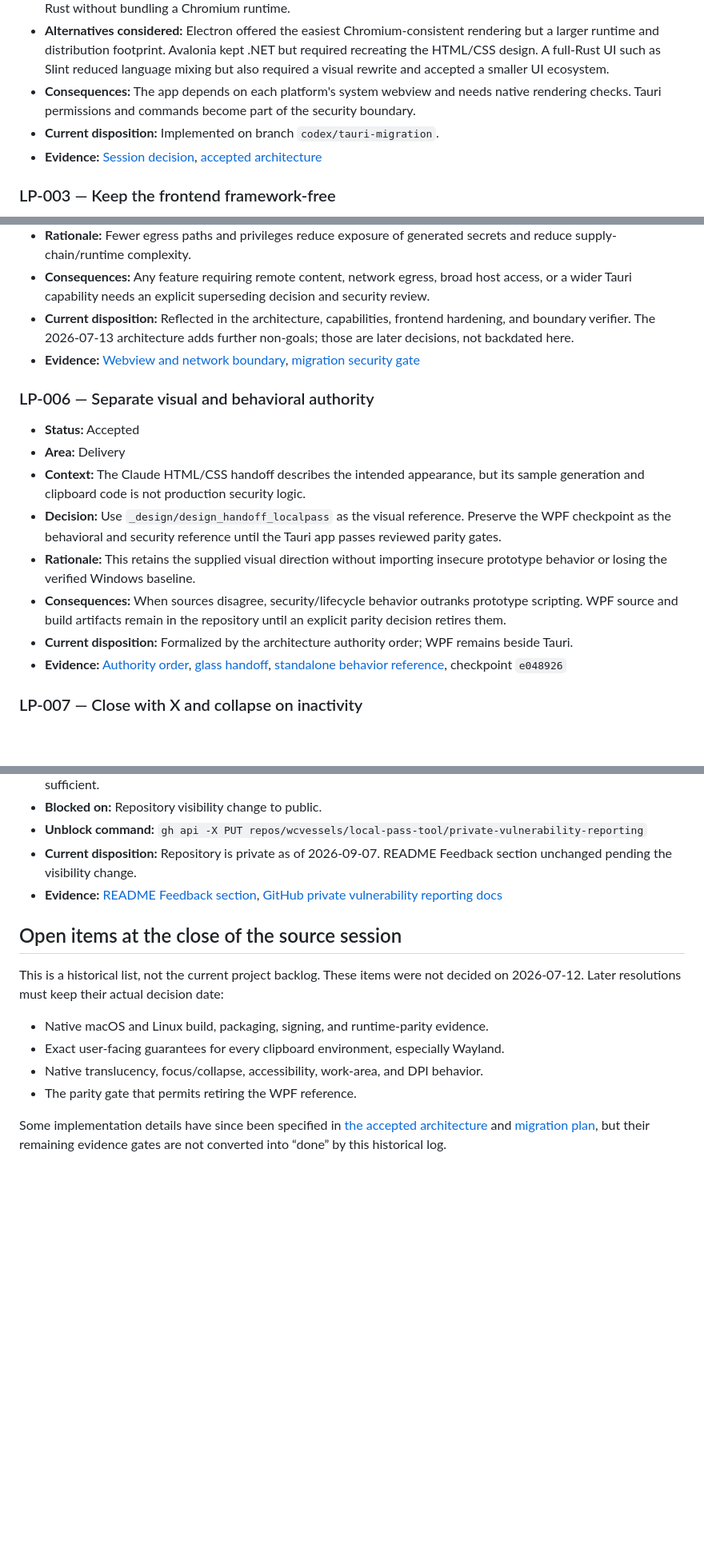
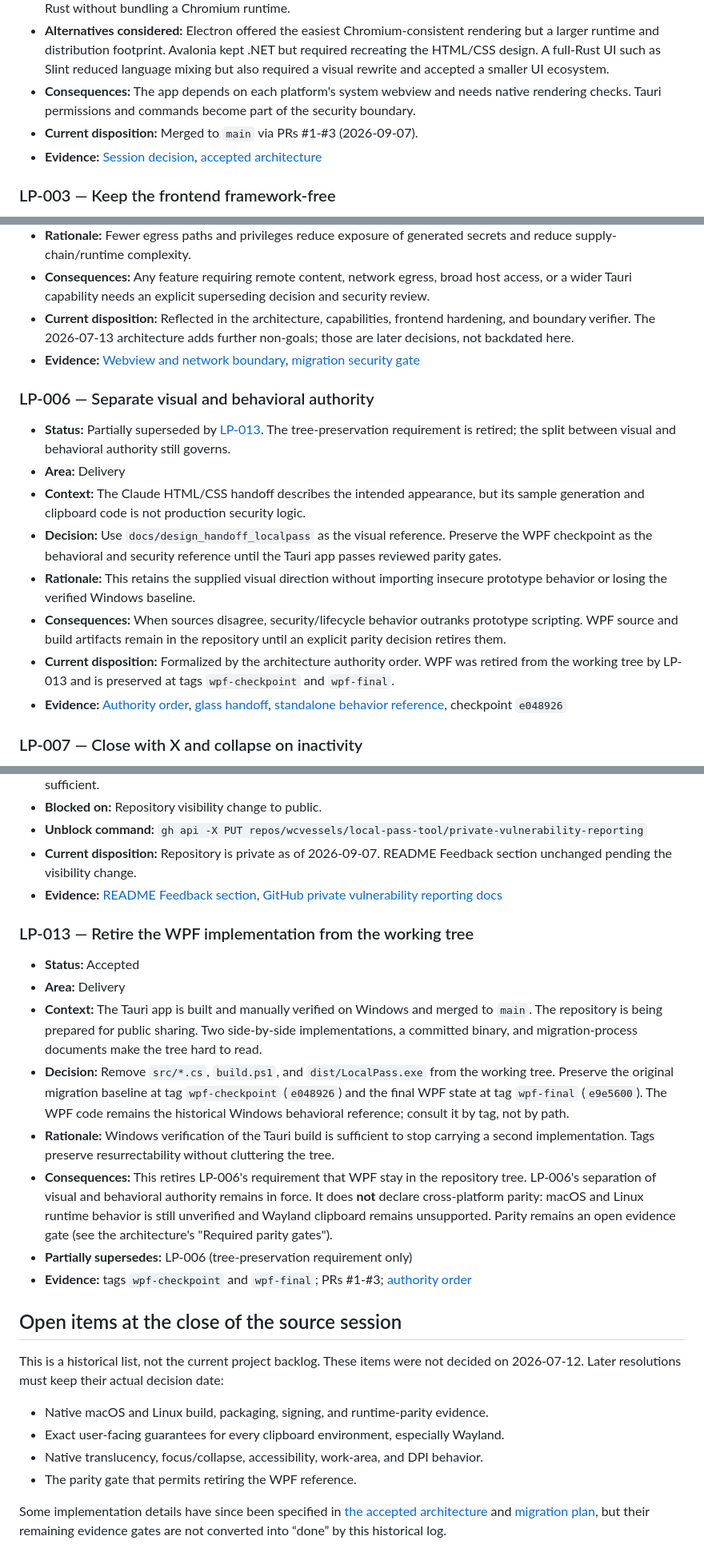
Before and after one commit to wcvessels/local-pass-tool, a Markdown page: docs/DECISION_LOG.md, 3 parts joined by grey strips. Shown at 80% size. Drawn GitHub-style; blank space fills up the shorter version.

```diff
--- a/docs/DECISION_LOG.md
+++ b/docs/DECISION_LOG.md
@@ -50,8 +52,8 @@ The initial entries normalize decisions made during the 2026-07-12 LocalPass UI
 - **Rationale:** Tauri can reuse the design medium, keep the native shell small, and place security-sensitive work in Rust without bundling a Chromium runtime.
 - **Alternatives considered:** Electron offered the easiest Chromium-consistent rendering but a larger runtime and distribution footprint. Avalonia kept .NET but required recreating the HTML/CSS design. A full-Rust UI such as Slint reduced language mixing but also required a visual rewrite and accepted a smaller UI ecosystem.
 - **Consequences:** The app depends on each platform's system webview and needs native rendering checks. Tauri permissions and commands become part of the security boundary.
-- **Current disposition:** Implemented on branch `codex/tauri-migration`.
-- **Evidence:** [Session decision](../_SESSION_NOTES_2026-07-12_1744_random-password-generator-utility.md#decisions-made), [accepted architecture](TAURI_ARCHITECTURE.md)
+- **Current disposition:** Merged to `main` via PRs #1-#3 (2026-09-07).
+- **Evidence:** [Session decision](https://github.com/wcvessels/local-pass-tool/blob/wpf-final/_SESSION_NOTES_2026-07-12_1744_random-password-generator-utility.md#decisions-made), [accepted architecture](TAURI_ARCHITECTURE.md)
 
 ### LP-003 — Keep the frontend framework-free
 
@@ -88,13 +90,13 @@ The initial entries normalize decisions made during the 2026-07-12 LocalPass UI
 
 ### LP-006 — Separate visual and behavioral authority
 
-- **Status:** Accepted
+- **Status:** Partially superseded by [LP-013](#lp-013--retire-the-wpf-implementation-from-the-working-tree). The tree-preservation requirement is retired; the split between visual and behavioral authority still governs.
 - **Area:** Delivery
 - **Context:** The Claude HTML/CSS handoff describes the intended appearance, but its sample generation and clipboard code is not production security logic.
-- **Decision:** Use `_design/design_handoff_localpass` as the visual reference. Preserve the WPF checkpoint as the behavioral and security reference until the Tauri app passes reviewed parity gates.
+- **Decision:** Use `docs/design_handoff_localpass` as the visual reference. Preserve the WPF checkpoint as the behavioral and security reference until the Tauri app passes reviewed parity gates.
 - **Rationale:** This retains the supplied visual direction without importing insecure prototype behavior or losing the verified Windows baseline.
 - **Consequences:** When sources disagree, security/lifecycle behavior outranks prototype scripting. WPF source and build artifacts remain in the repository until an explicit parity decision retires them.
-- **Current disposition:** Formalized by the architecture authority order; WPF remains beside Tauri.
+- **Current disposition:** Formalized by the architecture authority order. WPF was retired from the working tree by LP-013 and is preserved at tags `wpf-checkpoint` and `wpf-final`.
 - **Evidence:** [Authority order](TAURI_ARCHITECTURE.md#authority-order), [glass handoff](<design_handoff_localpass/LocalPass Interactive (glass).dc.html>), [standalone behavior reference](design_handoff_localpass/LocalPass.standalone.html), checkpoint `e048926`
 
 ### LP-007 — Close with X and collapse on inactivity
@@ -165,6 +167,17 @@ The initial entries normalize decisions made during the 2026-07-12 LocalPass UI
 - **Current disposition:** Repository is private as of 2026-09-07. README Feedback section unchanged pending the visibility change.
 - **Evidence:** [README Feedback section](../README.md#feedback), [GitHub private vulnerability reporting docs](https://docs.github.com/en/code-security/security-advisories/working-with-repository-security-advisories/configuring-private-vulnerability-reporting-for-a-repository)
 
+### LP-013 — Retire the WPF implementation from the working tree
+
+- **Status:** Accepted
+- **Area:** Delivery
+- **Context:** The Tauri app is built and manually verified on Windows and merged to `main`. The repository is being prepared for public sharing. Two side-by-side implementations, a committed binary, and migration-process documents make the tree hard to read.
+- **Decision:** Remove `src/*.cs`, `build.ps1`, and `dist/LocalPass.exe` from the working tree. Preserve the original migration baseline at tag `wpf-checkpoint` (`e048926`) and the final WPF state at tag `wpf-final` (`e9e5600`). The WPF code remains the historical Windows behavioral reference; consult it by tag, not by path.
+- **Rationale:** Windows verification of the Tauri build is sufficient to stop carrying a second implementation. Tags preserve resurrectability without cluttering the tree.
+- **Consequences:** This retires LP-006's requirement that WPF stay in the repository tree. LP-006's separation of visual and behavioral authority remains in force. It does **not** declare cross-platform parity: macOS and Linux runtime behavior is still unverified and Wayland clipboard remains unsupported. Parity remains an open evidence gate (see the architecture's "Required parity gates").
+- **Partially supersedes:** LP-006 (tree-preservation requirement only)
+- **Evidence:** tags `wpf-checkpoint` and `wpf-final`; PRs #1-#3; [authority order](TAURI_ARCHITECTURE.md#authority-order)
+
 ## Open items at the close of the source session
 
 This is a historical list, not the current project backlog. These items were not decided on 2026-07-12. Later resolutions must keep their actual decision date:
```
Also changed, not shown: other parts of docs/DECISION_LOG.md (+13 -11 lines).
